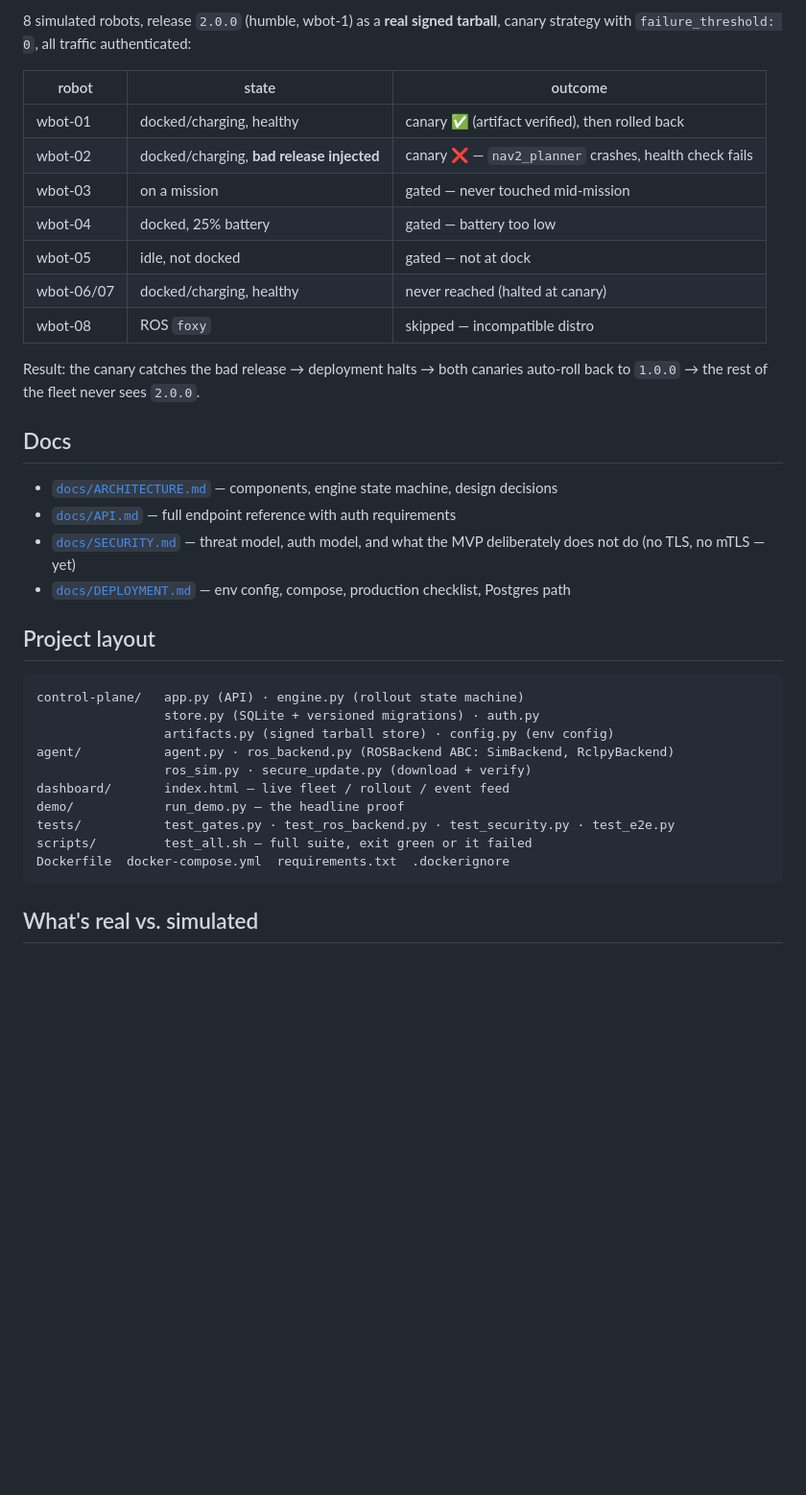
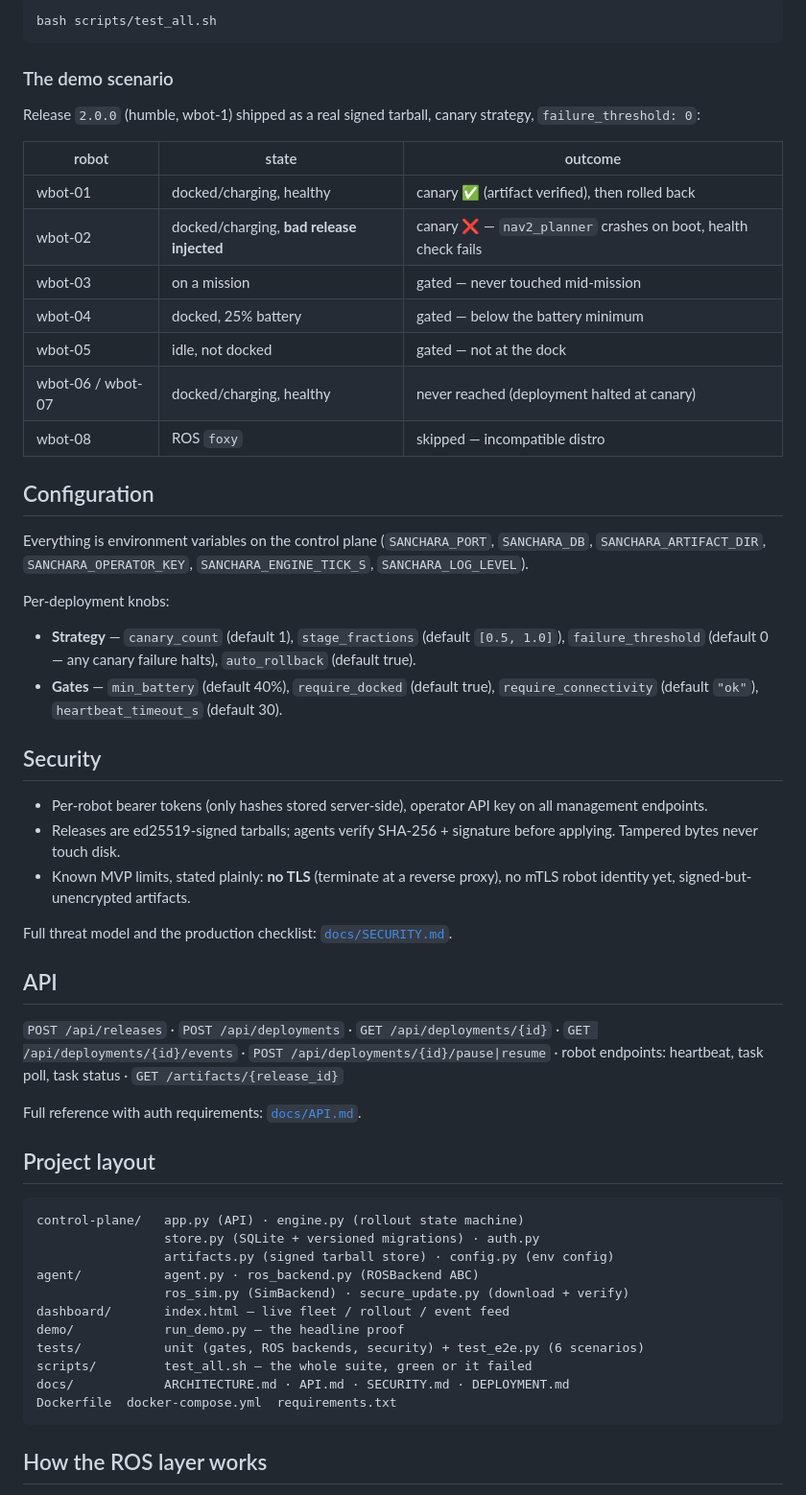
Before and after one commit to SIDDARTHAREDDY8/sanchara, a Markdown page: README.md, the part around one of its changes. Shown at 96% size. Drawn GitHub-style; blank space fills up the shorter version.

Commit message:
Rewrite README as the product front door

````diff
--- a/README.md
+++ b/README.md
@@ -64,30 +109,55 @@ docker compose up --build   # control plane + 3 sim agents
 
-8 simulated robots, release `2.0.0` (humble, wbot-1) as a **real signed
-tarball**, canary strategy with `failure_threshold: 0`, all traffic
-authenticated:
+```bash
+bash scripts/test_all.sh
+```
+
+### The demo scenario
+
+Release `2.0.0` (humble, wbot-1) shipped as a real signed tarball, canary
+strategy, `failure_threshold: 0`:
 
 | robot | state | outcome |
 |---|---|---|
 | wbot-01 | docked/charging, healthy | canary ✅ (artifact verified), then rolled back |
-| wbot-02 | docked/charging, **bad release injected** | canary ❌ — `nav2_planner` crashes, health check fails |
+| wbot-02 | docked/charging, **bad release injected** | canary ❌ — `nav2_planner` crashes on boot, health check fails |
 | wbot-03 | on a mission | gated — never touched mid-mission |
-| wbot-04 | docked, 25% battery | gated — battery too low |
-| wbot-05 | idle, not docked | gated — not at dock |
-| wbot-06/07 | docked/charging, healthy | never reached (halted at canary) |
+| wbot-04 | docked, 25% battery | gated — below the battery minimum |
+| wbot-05 | idle, not docked | gated — not at the dock |
+| wbot-06 / wbot-07 | docked/charging, healthy | never reached (deployment halted at canary) |
 | wbot-08 | ROS `foxy` | skipped — incompatible distro |
 
-Result: the canary catches the bad release → deployment halts → both canaries
-auto-roll back to `1.0.0` → the rest of the fleet never sees `2.0.0`.
+## Configuration
 
-## Docs
+Everything is environment variables on the control plane (`SANCHARA_PORT`,
+`SANCHARA_DB`, `SANCHARA_ARTIFACT_DIR`, `SANCHARA_OPERATOR_KEY`,
+`SANCHARA_ENGINE_TICK_S`, `SANCHARA_LOG_LEVEL`).
 
-- [`docs/ARCHITECTURE.md`](docs/ARCHITECTURE.md) — components, engine state
-  machine, design decisions
-- [`docs/API.md`](docs/API.md) — full endpoint reference with auth requirements
-- [`docs/SECURITY.md`](docs/SECURITY.md) — threat model, auth model, and what
-  the MVP deliberately does not do (no TLS, no mTLS — yet)
-- [`docs/DEPLOYMENT.md`](docs/DEPLOYMENT.md) — env config, compose, production
-  checklist, Postgres path
+Per-deployment knobs:
+
+- **Strategy** — `canary_count` (default 1), `stage_fractions` (default
+  `[0.5, 1.0]`), `failure_threshold` (default 0 — any canary failure halts),
+  `auto_rollback` (default true).
+- **Gates** — `min_battery` (default 40%), `require_docked` (default true),
+  `require_connectivity` (default `"ok"`), `heartbeat_timeout_s` (default 30).
+
+## Security
+
+- Per-robot bearer tokens (only hashes stored server-side), operator API key
+  on all management endpoints.
+- Releases are ed25519-signed tarballs; agents verify SHA-256 + signature
+  before applying. Tampered bytes never touch disk.
+- Known MVP limits, stated plainly: **no TLS** (terminate at a reverse
+  proxy), no mTLS robot identity yet, signed-but-unencrypted artifacts.
+
+Full threat model and the production checklist: [`docs/SECURITY.md`](docs/SECURITY.md).
+
+## API
+
+`POST /api/releases` · `POST /api/deployments` · `GET /api/deployments/{id}`
+· `GET /api/deployments/{id}/events` · `POST /api/deployments/{id}/pause|resume`
+· robot endpoints: heartbeat, task poll, task status · `GET /artifacts/{release_id}`
+
+Full reference with auth requirements: [`docs/API.md`](docs/API.md).
 
 ## Project layout
 
@@ -95,14 +165,15 @@ auto-roll back to `1.0.0` → the rest of the fleet never sees `2.0.0`.
 control-plane/   app.py (API) · engine.py (rollout state machine)
                  store.py (SQLite + versioned migrations) · auth.py
                  artifacts.py (signed tarball store) · config.py (env config)
-agent/           agent.py · ros_backend.py (ROSBackend ABC: SimBackend, RclpyBackend)
-                 ros_sim.py · secure_update.py (download + verify)
+agent/           agent.py · ros_backend.py (ROSBackend ABC)
+                 ros_sim.py (SimBackend) · secure_update.py (download + verify)
 dashboard/       index.html — live fleet / rollout / event feed
 demo/            run_demo.py — the headline proof
-tests/           test_gates.py · test_ros_backend.py · test_security.py · test_e2e.py
-scripts/         test_all.sh — full suite, exit green or it failed
-Dockerfile  docker-compose.yml  requirements.txt  .dockerignore
+tests/           unit (gates, ROS backends, security) + test_e2e.py (6 scenarios)
+scripts/         test_all.sh — the whole suite, green or it failed
+docs/            ARCHITECTURE.md · API.md · SECURITY.md · DEPLOYMENT.md
+Dockerfile  docker-compose.yml  requirements.txt
 ```
 
-## What's real vs. simulated
+## How the ROS layer works
 
````
Also changed, not shown: other parts of README.md (+109 -50 lines).
